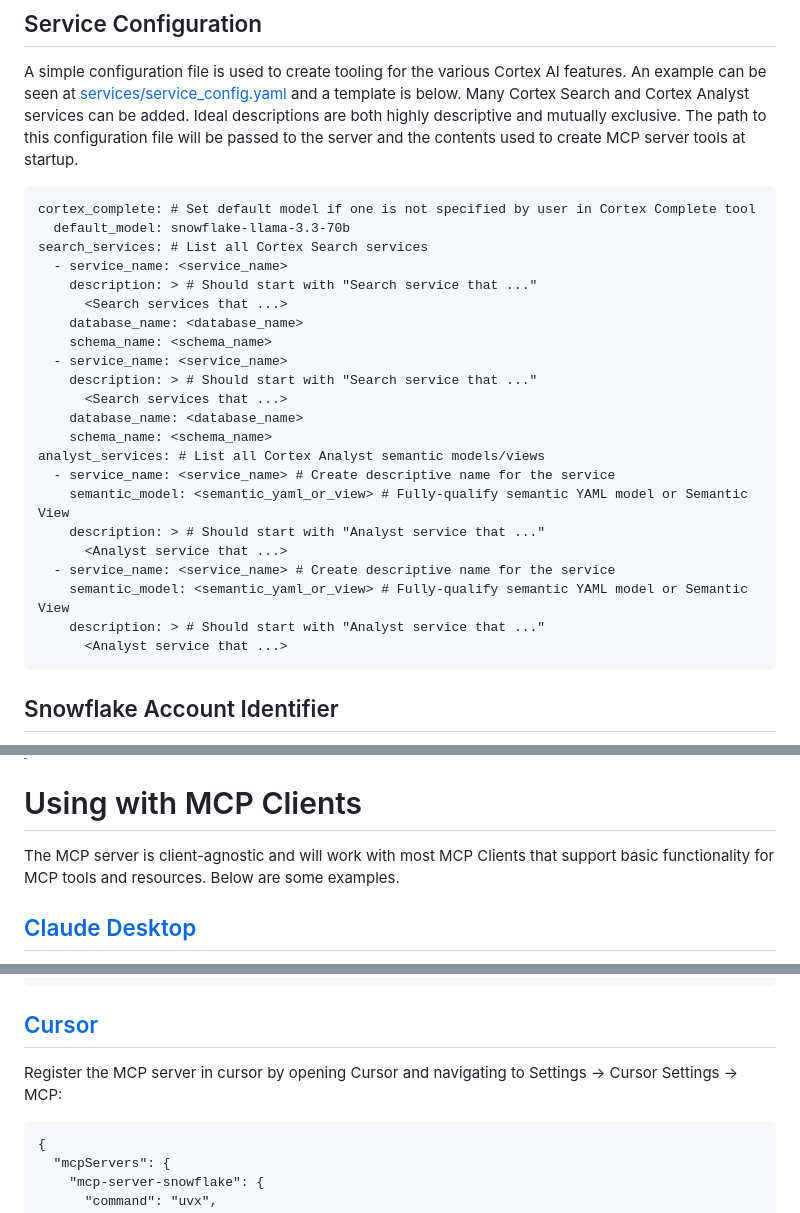
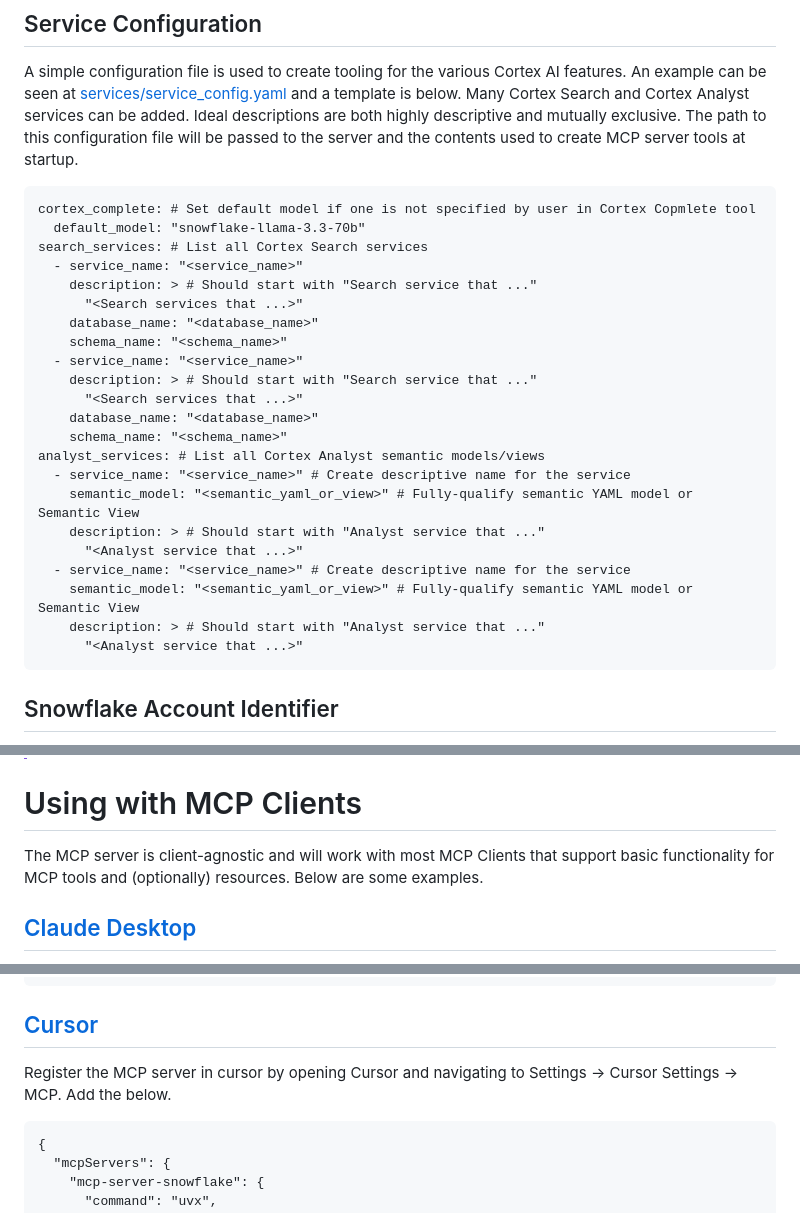
Before and after one commit to vinfante1346/visualizations, a Markdown page: README.md, 3 parts joined by grey strips. GitHub-like rendering.

````diff
--- a/README.md
+++ b/README.md
@@ -19,28 +19,28 @@ The MCP server currently supports the below Cortex AI capabilities:
 A simple configuration file is used to create tooling for the various Cortex AI features. An example can be seen at [services/service_config.yaml](services/service_config.yaml) and a template is below. Many Cortex Search and Cortex Analyst services can be added. Ideal descriptions are both highly descriptive and mutually exclusive. The path to this configuration file will be passed to the server and the contents used to create MCP server tools at startup.
 
 ```
-cortex_complete: # Set default model if one is not specified by user in Cortex Complete tool
-  default_model: snowflake-llama-3.3-70b
+cortex_complete: # Set default model if one is not specified by user in Cortex Copmlete tool
+  default_model: "snowflake-llama-3.3-70b"
 search_services: # List all Cortex Search services
-  - service_name: <service_name>
+  - service_name: "<service_name>"
     description: > # Should start with "Search service that ..."
-      <Search services that ...>
-    database_name: <database_name>
-    schema_name: <schema_name>
-  - service_name: <service_name>
+      "<Search services that ...>"
+    database_name: "<database_name>"
+    schema_name: "<schema_name>"
+  - service_name: "<service_name>"
     description: > # Should start with "Search service that ..."
-      <Search services that ...>
-    database_name: <database_name>
-    schema_name: <schema_name>
+      "<Search services that ...>"
+    database_name: "<database_name>"
+    schema_name: "<schema_name>"
 analyst_services: # List all Cortex Analyst semantic models/views
-  - service_name: <service_name> # Create descriptive name for the service
-    semantic_model: <semantic_yaml_or_view> # Fully-qualify semantic YAML model or Semantic View
+  - service_name: "<service_name>" # Create descriptive name for the service
+    semantic_model: "<semantic_yaml_or_view>" # Fully-qualify semantic YAML model or Semantic View
     description: > # Should start with "Analyst service that ..."
-      <Analyst service that ...>
-  - service_name: <service_name> # Create descriptive name for the service
-    semantic_model: <semantic_yaml_or_view> # Fully-qualify semantic YAML model or Semantic View
+      "<Analyst service that ...>"
+  - service_name: "<service_name>" # Create descriptive name for the service
+    semantic_model: "<semantic_yaml_or_view>" # Fully-qualify semantic YAML model or Semantic View
     description: > # Should start with "Analyst service that ..."
-      <Analyst service that ...>
+      "<Analyst service that ...>"
 ```
 
 ## Snowflake Account Identifier
@@ -56,7 +56,7 @@ The MCP server uses [Snowflake Programmatic Access Token (PAT)](https://docs.sno
 
 # Using with MCP Clients
 
-The MCP server is client-agnostic and will work with most MCP Clients that support basic functionality for MCP tools and resources. Below are some examples.
+The MCP server is client-agnostic and will work with most MCP Clients that support basic functionality for MCP tools and (optionally) resources. Below are some examples.
 
 ## [Claude Desktop](https://support.anthropic.com/en/articles/10065433-installing-claude-for-desktop)
 To integrate this server with Claude Desktop as the MCP Client, add the following to your app's server configuration. By default, this is located at
@@ -87,7 +87,7 @@ Set the path to the service configuration file and values for environment variab
 }
 ```
 ## [Cursor](https://www.cursor.com/)
-Register the MCP server in cursor by opening Cursor and navigating to Settings -> Cursor Settings ->  MCP:
+Register the MCP server in cursor by opening Cursor and navigating to Settings -> Cursor Settings ->  MCP. Add the below.
 ```
 {
   "mcpServers": {
````
Also changed, not shown: other parts of README.md (+8 -0 lines).
